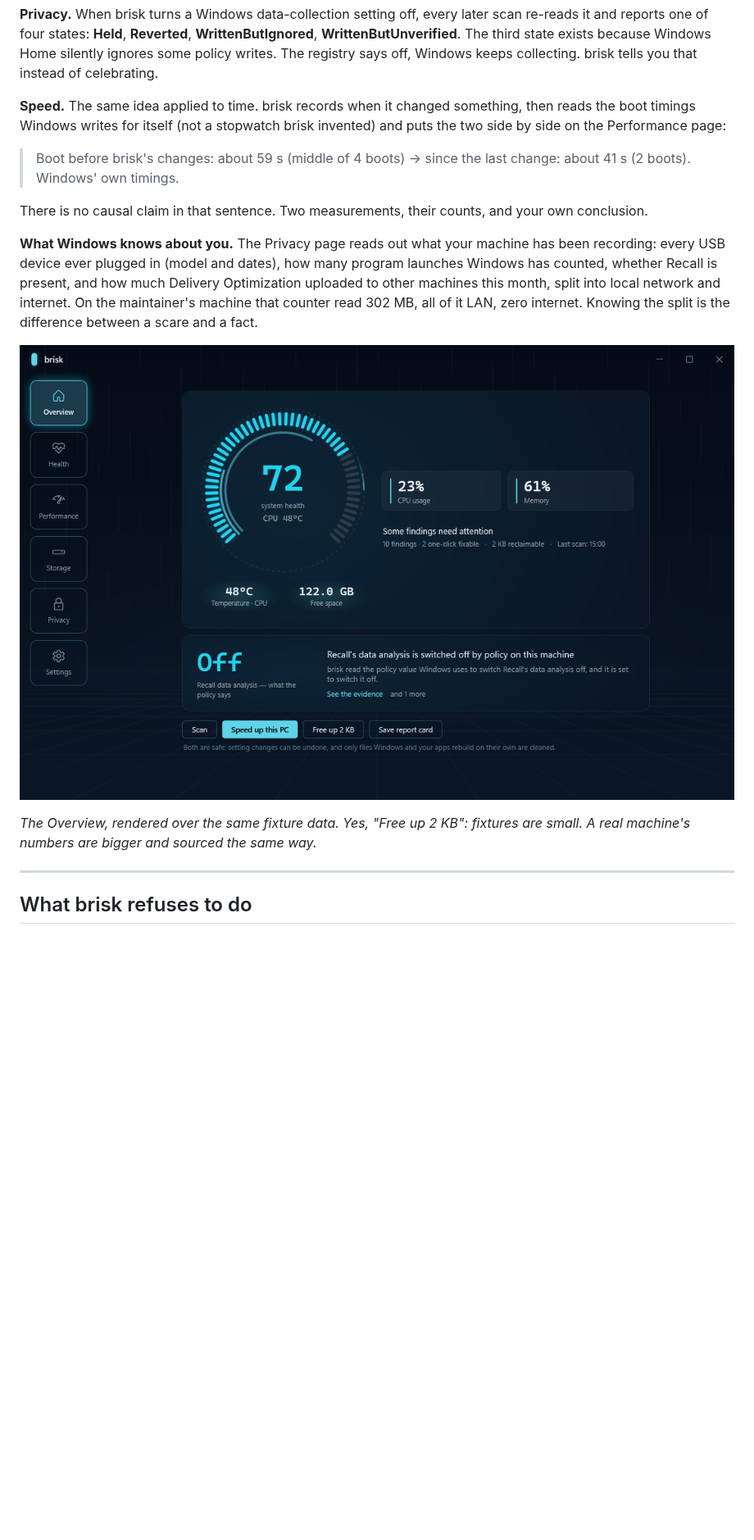
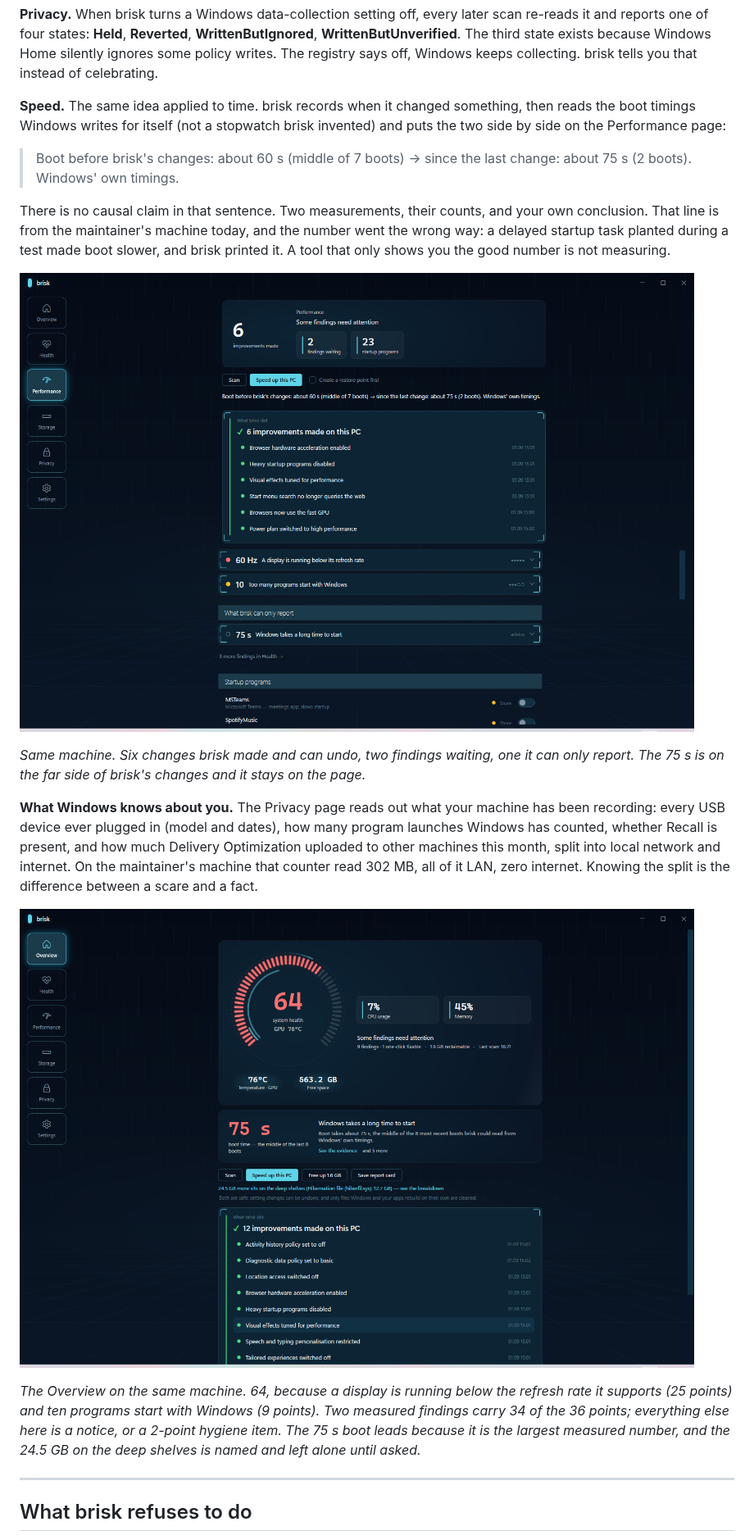
Before and after one commit to merturl4576/brisk, a Markdown page: README.md, the part around one of its changes. Shown at 82% size. GitHub-like rendering; pictures changed too: docs/media/cockpit.png, docs/media/performance-readback.png (added); blank space fills up the shorter version.

```diff
--- a/README.md
+++ b/README.md
@@ -71,15 +71,19 @@ Every tool in this category says "done". brisk treats "done" as a claim, and cla
 
 **Speed.** The same idea applied to time. brisk records when it changed something, then reads the boot timings Windows writes for itself (not a stopwatch brisk invented) and puts the two side by side on the Performance page:
 
-> Boot before brisk's changes: about 59 s (middle of 4 boots) → since the last change: about 41 s (2 boots). Windows' own timings.
+> Boot before brisk's changes: about 60 s (middle of 7 boots) → since the last change: about 75 s (2 boots). Windows' own timings.
 
-There is no causal claim in that sentence. Two measurements, their counts, and your own conclusion.
+There is no causal claim in that sentence. Two measurements, their counts, and your own conclusion. That line is from the maintainer's machine today, and the number went the wrong way: a delayed startup task planted during a test made boot slower, and brisk printed it. A tool that only shows you the good number is not measuring.
+
+![The Performance page: the boot read-back line, what brisk did, and what it can only report](docs/media/performance-readback.png)
+
+*Same machine. Six changes brisk made and can undo, two findings waiting, one it can only report. The 75 s is on the far side of brisk's changes and it stays on the page.*
 
 **What Windows knows about you.** The Privacy page reads out what your machine has been recording: every USB device ever plugged in (model and dates), how many program launches Windows has counted, whether Recall is present, and how much Delivery Optimization uploaded to other machines this month, split into local network and internet. On the maintainer's machine that counter read 302 MB, all of it LAN, zero internet. Knowing the split is the difference between a scare and a fact.
 
 ![The brisk cockpit, Overview page](docs/media/cockpit.png)
 
-*The Overview, rendered over the same fixture data. Yes, "Free up 2 KB": fixtures are small. A real machine's numbers are bigger and sourced the same way.*
+*The Overview on the same machine. 64, because a display is running below the refresh rate it supports (25 points) and ten programs start with Windows (9 points). Two measured findings carry 34 of the 36 points; everything else here is a notice, or a 2-point hygiene item. The 75 s boot leads because it is the largest measured number, and the 24.5 GB on the deep shelves is named and left alone until asked.*
 
 ---
 
```
Also changed, not shown: other parts of README.md (+1 -1 lines), README.tr.md (+10 -6 lines), docs/media/cockpit.tr.png (added), docs/media/performance-readback.tr.png (added), docs/media/privacy-readback.png, docs/media/privacy-readback.tr.png (added).
